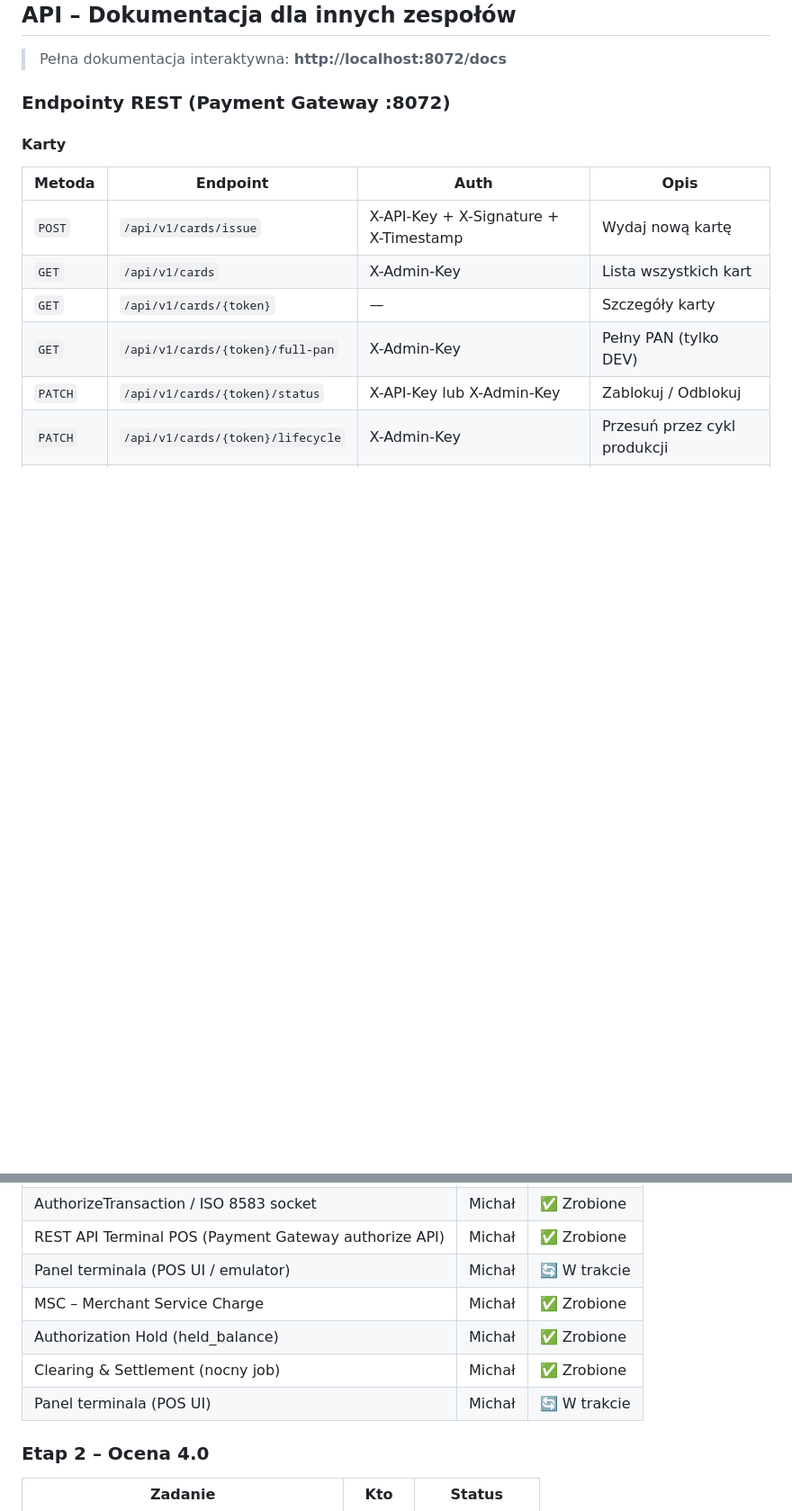
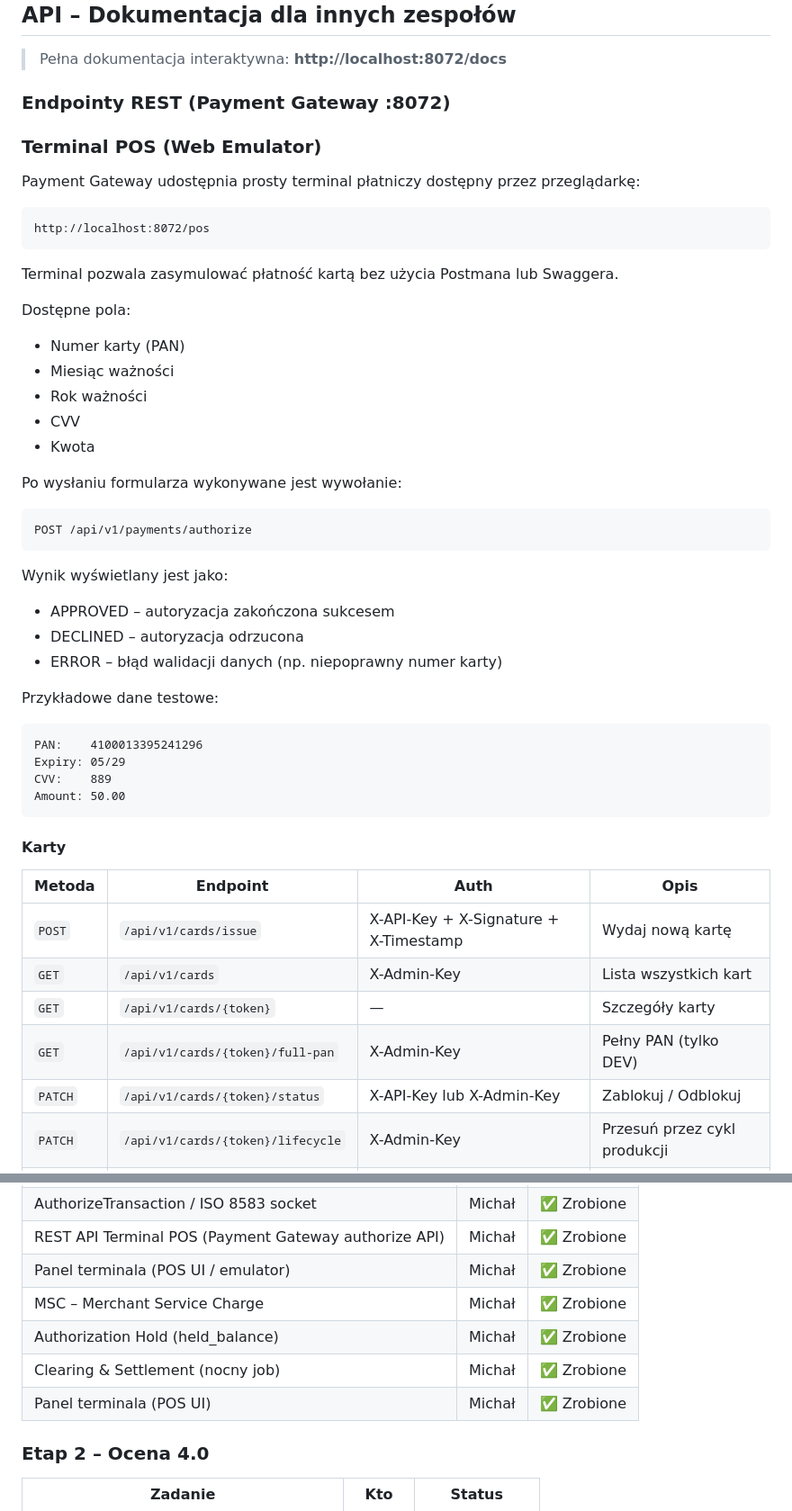
Before and after one commit to FilipSl3/Karty-Platnicze-Aplikacje-Biznesowe, a Markdown page: README.md, 2 parts joined by grey strips. Shown at 90% size. Drawn GitHub-style; blank space fills up the shorter version.

````diff
--- a/README.md
+++ b/README.md
@@ -728,6 +728,44 @@ Każdy bank otrzymuje unikalny klucz API i sekret HMAC przy podpisaniu umowy z p
 > Pełna dokumentacja interaktywna: **http://localhost:8072/docs**
 
 ### Endpointy REST (Payment Gateway :8072)
+### Terminal POS (Web Emulator)
+
+Payment Gateway udostępnia prosty terminal płatniczy dostępny przez przeglądarkę:
+
+```
+http://localhost:8072/pos
+```
+
+Terminal pozwala zasymulować płatność kartą bez użycia Postmana lub Swaggera.
+
+Dostępne pola:
+
+* Numer karty (PAN)
+* Miesiąc ważności
+* Rok ważności
+* CVV
+* Kwota
+
+Po wysłaniu formularza wykonywane jest wywołanie:
+
+```
+POST /api/v1/payments/authorize
+```
+
+Wynik wyświetlany jest jako:
+
+* APPROVED – autoryzacja zakończona sukcesem
+* DECLINED – autoryzacja odrzucona
+* ERROR – błąd walidacji danych (np. niepoprawny numer karty)
+
+Przykładowe dane testowe:
+
+```
+PAN:    4100013395241296
+Expiry: 05/29
+CVV:    889
+Amount: 50.00
+```
 
 #### Karty
 
@@ -974,11 +1125,11 @@ http://localhost:8081/capture
 | Panel admina (React) | Filip | ✅ Zrobione |
 | AuthorizeTransaction / ISO 8583 socket | Michał | ✅ Zrobione|
 | REST API Terminal POS (Payment Gateway authorize API) | Michał | ✅ Zrobione |
-| Panel terminala (POS UI / emulator) | Michał | 🔄 W trakcie |
+| Panel terminala (POS UI / emulator) | Michał | ✅ Zrobione |
 | MSC – Merchant Service Charge | Michał | ✅ Zrobione |
 | Authorization Hold (held_balance) | Michał | ✅ Zrobione |
 | Clearing & Settlement (nocny job) | Michał | ✅ Zrobione |
-| Panel terminala (POS UI) | Michał | 🔄 W trakcie |
+| Panel terminala (POS UI) | Michał | ✅ Zrobione |
 
 ### Etap 2 – Ocena 4.0
 
````
Also changed, not shown: other parts of README.md (+113 -0 lines).
